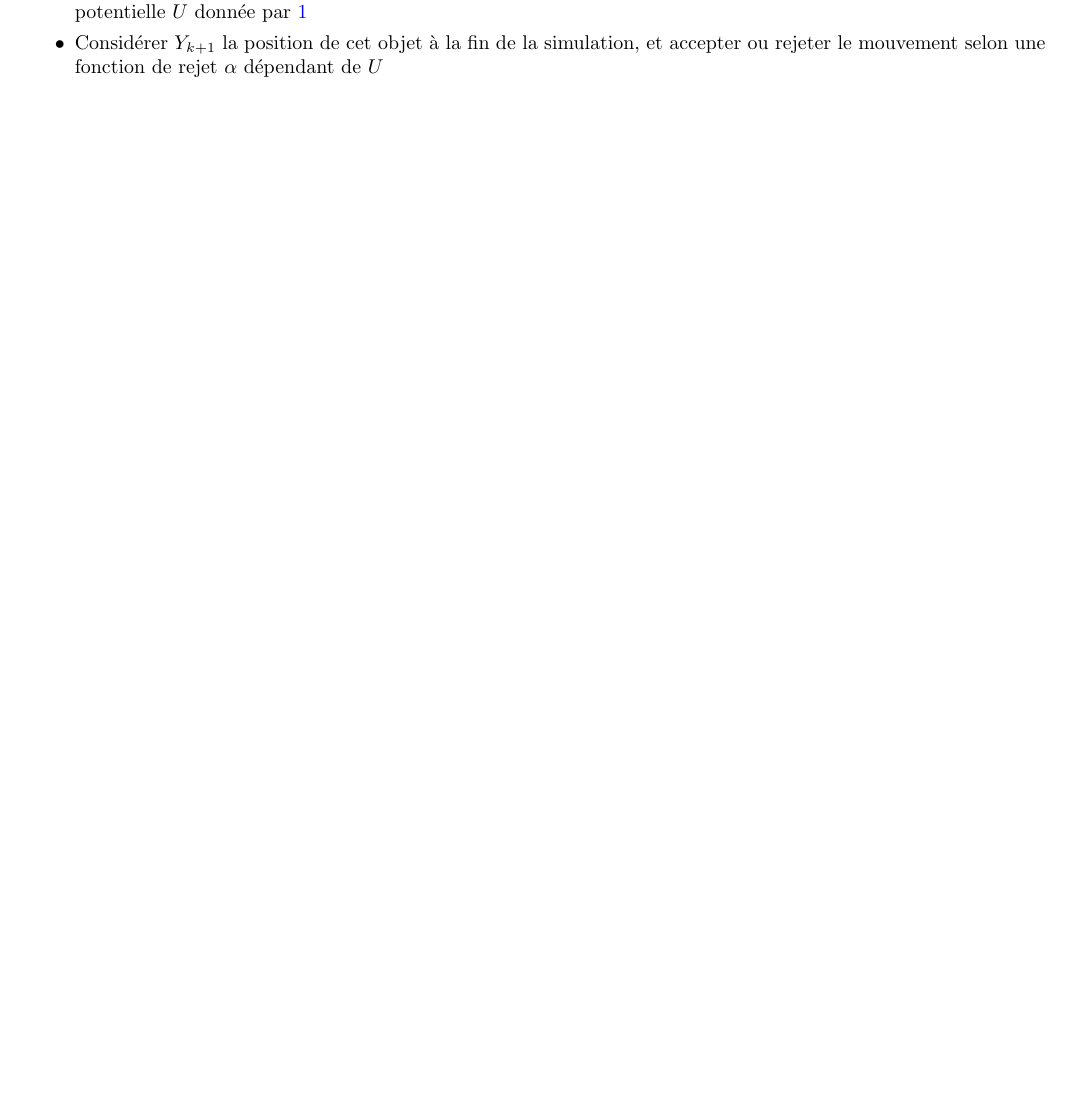
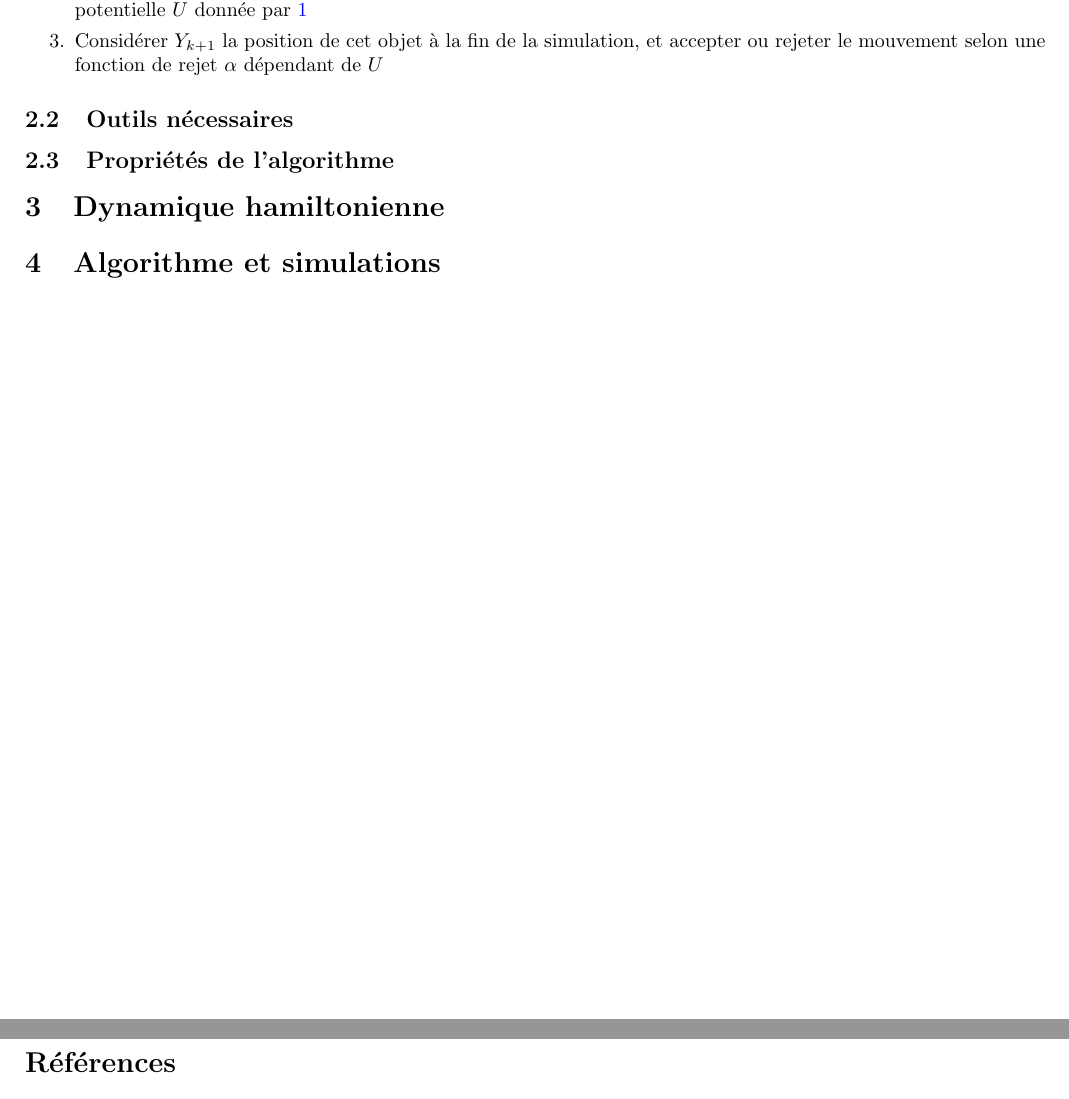
Before and after one commit to amaurydurand/hmc, a LaTeX document (latex/hmc_Rakotonirina-Durand.tex): part of page 3 of 4 before the commit and two parts of pages 3 and 4 of 4 after it, the two joined at a grey line, cut so that both start at the same text, the shorter picture padded with empty space. Compiled offline with pdfLaTeX.

Commit message:
Proposition de plan

```diff
--- a/latex/hmc_Rakotonirina-Durand.tex
+++ b/latex/hmc_Rakotonirina-Durand.tex
@@ -160,7 +160,26 @@ L'algorithme HMC propose ses mouvements selon le principe suivant
   \item Considérer un objet placé en $x = X_k$ de vitesse aléatoire $v$ (de loi à préciser)
   \item Simulation la dynamique hamiltonienne (déterministe) de cet objet pendant une durée fixée, pour l'énergie potentielle $U$ donnée par \ref{eq:canonical-dist}
   \item Considérer $Y_{k+1}$ la position de cet objet à la fin de la simulation, et accepter ou rejeter le mouvement selon une fonction de rejet $\alpha$ dépendant de $U$
-\end{itemize}
+\end{enumerate}
+
+\subsection{Outils nécessaires}
+
+% On a besoin
+% % d'une simulation de dynamique hamiltonienne
+% % que l'algorithme ci-dessus "conserve la distribution"
+
+\subsection{Propriétés de l'algorithme}
+
+% Lister les propriétés et bénéfices de HMC en admettant qu'on a les outils de la subsection précédente
+
+\section{Dynamique hamiltonienne}
+
+% Donner rapidement les résultats déterministes de l'article sur l'hamiltonnien (2.1 et 2.2 de l'article), peut-être qu'on peut se contenter du cas U = -log(h_\pi) et K = \norm{v}/2 (T = 1, m = 1)
+% Expliquer la méthode du saute-mouton pour simuler la dynamique hamiltonienne, en quoi elle est meilleure, en quoi elle peute-être simplifiée (2.3 de l'article), éventuellement en quoi elle "préserve le volume"
+
+\section{Algorithme et simulations}
+
+% Rassembler les parties précédentes pour écrire tout l'algorithme HMC, et présenter/commenter les résultats des simulations
 
 \pagebreak
 \bibliographystyle{plain}
```
Also changed, not shown: latex/hmc_Rakotonirina-Durand.tex (2 more changed lines).
